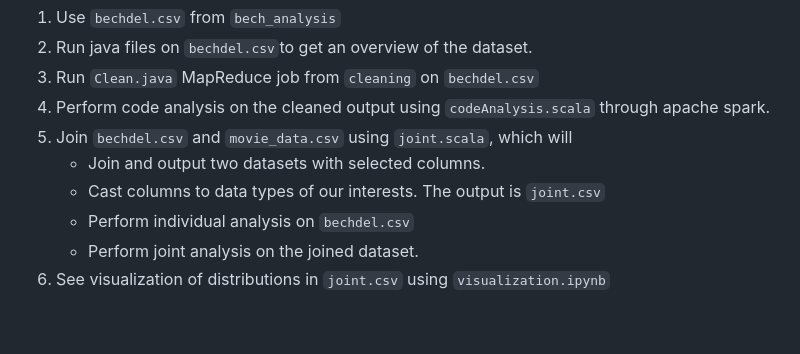
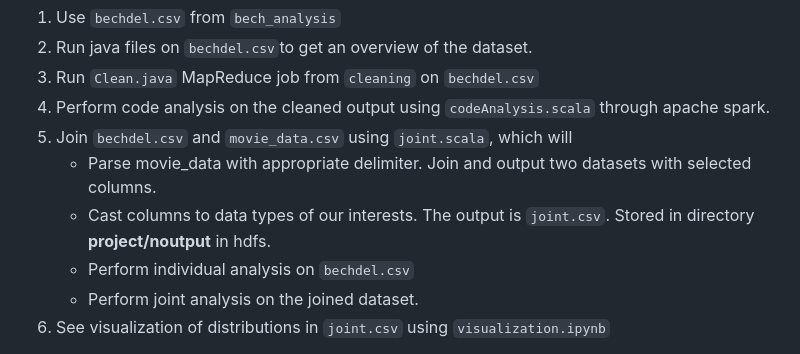
Before and after one commit to ayang2951/Bechdel-Movies, a Markdown page: README.md, the part around the change. Drawn GitHub-style; blank space fills up the shorter version.

```diff
--- a/README.md
+++ b/README.md
@@ -32,8 +32,8 @@ Producing Results along with the joint dataset for **Bechdel Test Analysis** & *
 3. Run `Clean.java` MapReduce job from `cleaning` on `bechdel.csv`
 4. Perform code analysis on the cleaned output using `codeAnalysis.scala` through apache spark.
 5. Join `bechdel.csv` and `movie_data.csv` using `joint.scala`, which will
-    - Join and output two datasets with selected columns.
-    - Cast columns to data types of our interests.  The output is `joint.csv`
+    - Parse movie_data with appropriate delimiter. Join and output two datasets with selected columns.
+    - Cast columns to data types of our interests. The output is `joint.csv`. Stored in directory **project/noutput** in hdfs.
     - Perform individual analysis on `bechdel.csv`
     - Perform joint analysis on the joined dataset.
 6. See visualization of distributions in `joint.csv` using `visualization.ipynb`
```
